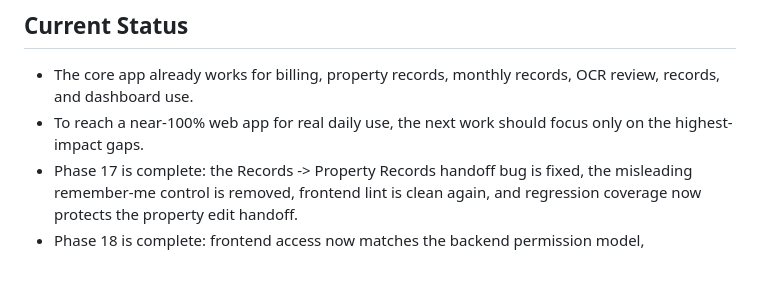
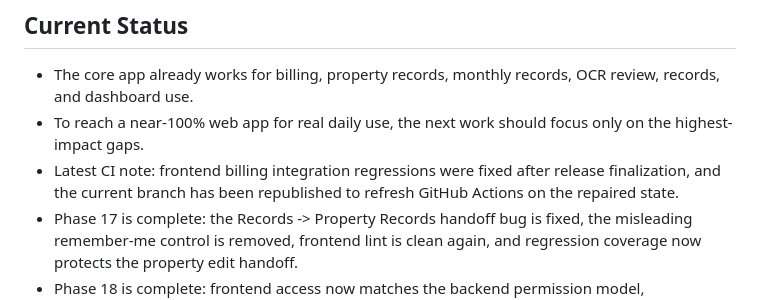
Before and after one commit to joshh-25/AppFinance, a Markdown page: docs/phases.md, the part around the change. GitHub-like rendering; blank space fills up the shorter version.

Commit message:
Add CI republish note to phases

```diff
--- a/docs/phases.md
+++ b/docs/phases.md
@@ -3,6 +3,7 @@
 ## Current Status
 - The core app already works for billing, property records, monthly records, OCR review, records, and dashboard use.
 - To reach a near-100% web app for real daily use, the next work should focus only on the highest-impact gaps.
+- Latest CI note: frontend billing integration regressions were fixed after release finalization, and the current branch has been republished to refresh GitHub Actions on the repaired state.
 - Phase 17 is complete: the Records -> Property Records handoff bug is fixed, the misleading remember-me control is removed, frontend lint is clean again, and regression coverage now protects the property edit handoff.
 - Phase 18 is complete: frontend access now matches the backend permission model, unsupported modules stay hidden, and mixed screens stay read-only instead of leading into avoidable forbidden save flows.
 - Phase 19 is complete: Bills Review queue state now persists in the backend, Dashboard review counts come from the same backend source, and review progress survives browser refreshes and device changes for the same signed-in user.
```
